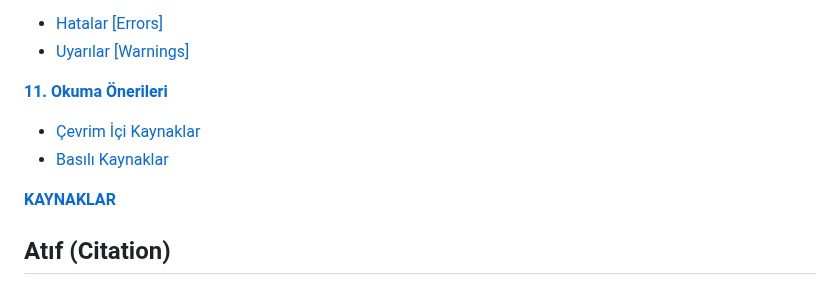
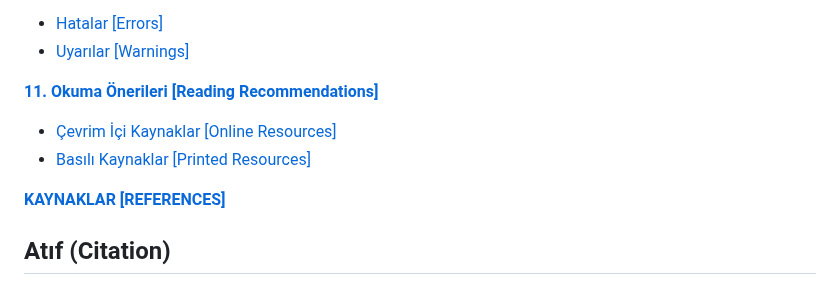
Before and after one commit to gungorMetehan/R-programlama-diline-giris, a Markdown page: README.md, the part around the change. Drawn GitHub-style.

```diff
--- a/README.md
+++ b/README.md
@@ -94,12 +94,12 @@
 + [Hatalar [Errors]](https://kitap.epodder.org/r-programlama-dili/10-Yaygin-Hatalar-ve-Uyarilar.html#hatalar-errors)
 + [Uyarılar [Warnings]](https://kitap.epodder.org/r-programlama-dili/10-Yaygin-Hatalar-ve-Uyarilar.html#uyar%C4%B1lar-warnings)
 
-[**11. Okuma Önerileri**](https://kitap.epodder.org/r-programlama-dili/11-Okuma-Onerileri.html)
+[**11. Okuma Önerileri [Reading Recommendations]**](https://kitap.epodder.org/r-programlama-dili/11-Okuma-Onerileri.html)
 
-+ [Çevrim İçi Kaynaklar](https://kitap.epodder.org/r-programlama-dili/11-Okuma-Onerileri.html#%C3%A7evrim-i%C3%A7i-kaynaklar)
-+ [Basılı Kaynaklar](https://kitap.epodder.org/r-programlama-dili/11-Okuma-Onerileri.html#bas%C4%B1l%C4%B1-kaynaklar)
++ [Çevrim İçi Kaynaklar [Online Resources]](https://kitap.epodder.org/r-programlama-dili/11-Okuma-Onerileri.html#%C3%A7evrim-i%C3%A7i-kaynaklar)
++ [Basılı Kaynaklar [Printed Resources]](https://kitap.epodder.org/r-programlama-dili/11-Okuma-Onerileri.html#bas%C4%B1l%C4%B1-kaynaklar)
 
-[**KAYNAKLAR**](https://kitap.epodder.org/r-programlama-dili/12-Kaynaklar.html)
+[**KAYNAKLAR [REFERENCES]**](https://kitap.epodder.org/r-programlama-dili/12-Kaynaklar.html)
 
 ## Atıf (Citation)
 Güngör, M. (2024). _R programlama diline giriş_ [Introduction to R programming language]. EPODDER. https://kitap.epodder.org/r-programlama-dili/
```
